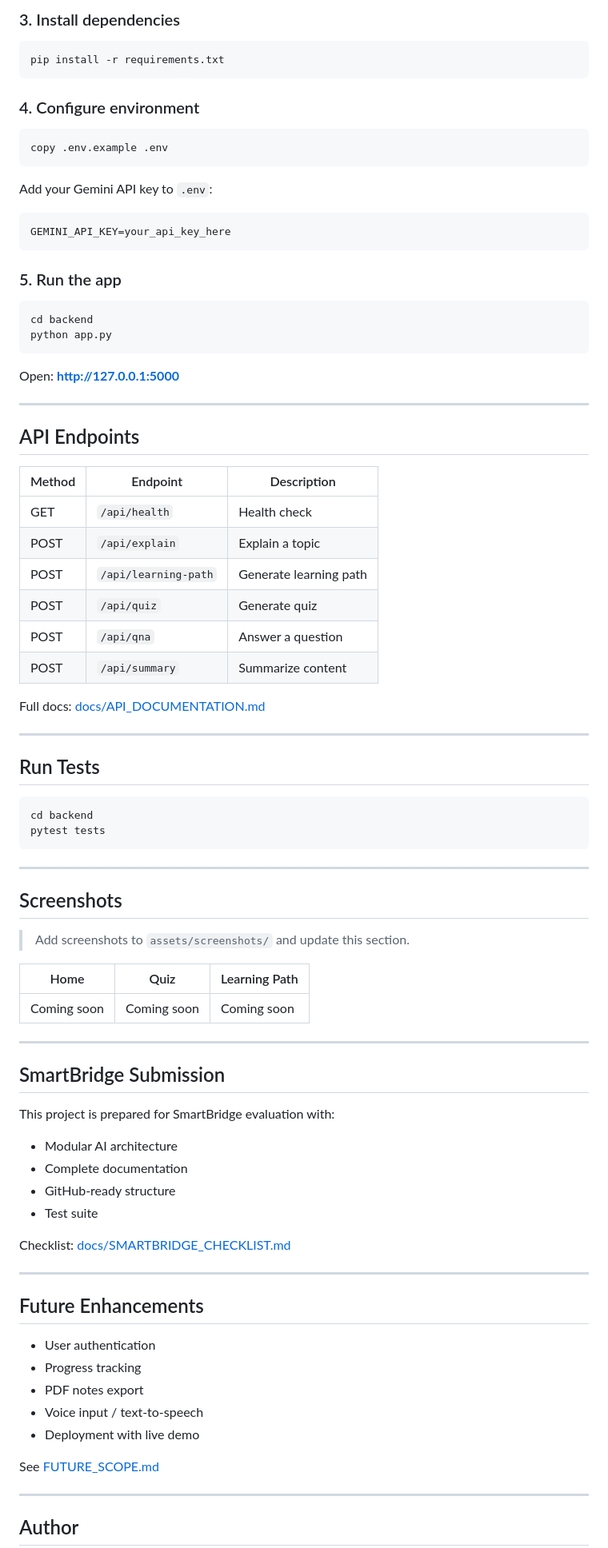
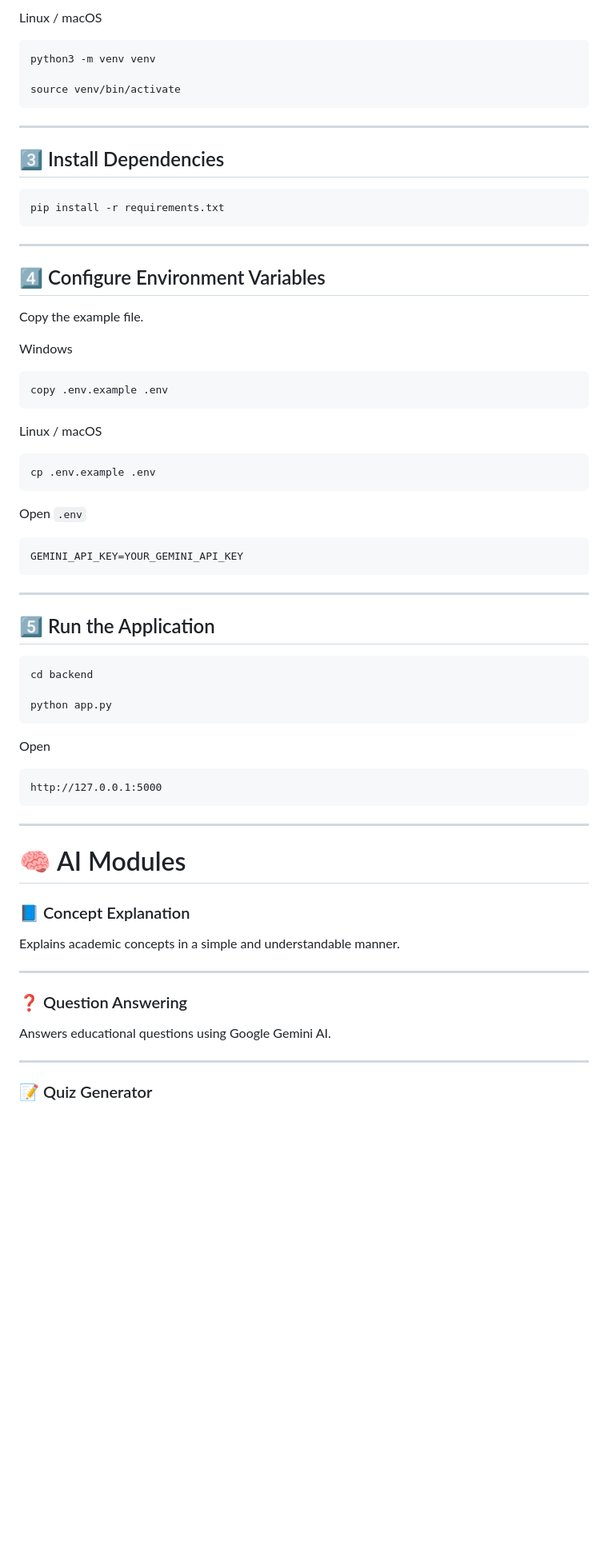
Before and after one commit to pranathiparimi3108/EduGenie, a Markdown page: README.md, the part around one of its changes. Shown at 80% size. GitHub-like rendering; blank space fills up the shorter version.

````diff
--- a/README.md
+++ b/README.md
@@ -71,92 +182,76 @@ venv\Scripts\activate        # Windows
 ```
 
-### 3. Install dependencies
+Linux / macOS
+
+```bash
+python3 -m venv venv
+
+source venv/bin/activate
+```
+
+---
+
+## 3️⃣ Install Dependencies
 
 ```bash
 pip install -r requirements.txt
 ```
 
-### 4. Configure environment
+---
+
+## 4️⃣ Configure Environment Variables
+
+Copy the example file.
+
+Windows
 
 ```bash
 copy .env.example .env
 ```
 
-Add your Gemini API key to `.env`:
+Linux / macOS
 
-```
-GEMINI_API_KEY=your_api_key_here
+```bash
+cp .env.example .env
 ```
 
-### 5. Run the app
+Open `.env`
 
-```bash
-cd backend
-python app.py
-```
-
-Open: **http://127.0.0.1:5000**
-
----
-
-## API Endpoints
-
-| Method | Endpoint | Description |
-|--------|----------|-------------|
-| GET | `/api/health` | Health check |
-| POST | `/api/explain` | Explain a topic |
-| POST | `/api/learning-path` | Generate learning path |
-| POST | `/api/quiz` | Generate quiz |
-| POST | `/api/qna` | Answer a question |
-| POST | `/api/summary` | Summarize content |
-
-Full docs: [docs/API_DOCUMENTATION.md](docs/API_DOCUMENTATION.md)
-
----
-
-## Run Tests
-
-```bash
-cd backend
-pytest tests
+```env
+GEMINI_API_KEY=YOUR_GEMINI_API_KEY
 ```
 
 ---
 
-## Screenshots
+## 5️⃣ Run the Application
 
-> Add screenshots to `assets/screenshots/` and update this section.
+```bash
+cd backend
 
-| Home | Quiz | Learning Path |
-|------|------|---------------|
-| Coming soon | Coming soon | Coming soon |
+python app.py
+```
+
+Open
+
+```
+http://127.0.0.1:5000
+```
 
 ---
 
-## SmartBridge Submission
+# 🧠 AI Modules
 
-This project is prepared for SmartBridge evaluation with:
+### 📘 Concept Explanation
 
-- Modular AI architecture
-- Complete documentation
-- GitHub-ready structure
-- Test suite
-
-Checklist: [docs/SMARTBRIDGE_CHECKLIST.md](docs/SMARTBRIDGE_CHECKLIST.md)
+Explains academic concepts in a simple and understandable manner.
 
 ---
 
-## Future Enhancements
+### ❓ Question Answering
 
-- User authentication
-- Progress tracking
-- PDF notes export
-- Voice input / text-to-speech
-- Deployment with live demo
-
-See [FUTURE_SCOPE.md](FUTURE_SCOPE.md)
+Answers educational questions using Google Gemini AI.
 
 ---
 
-## Author
+### 📝 Quiz Generator
 
````
Also changed, not shown: other parts of README.md (+357 -44 lines).
